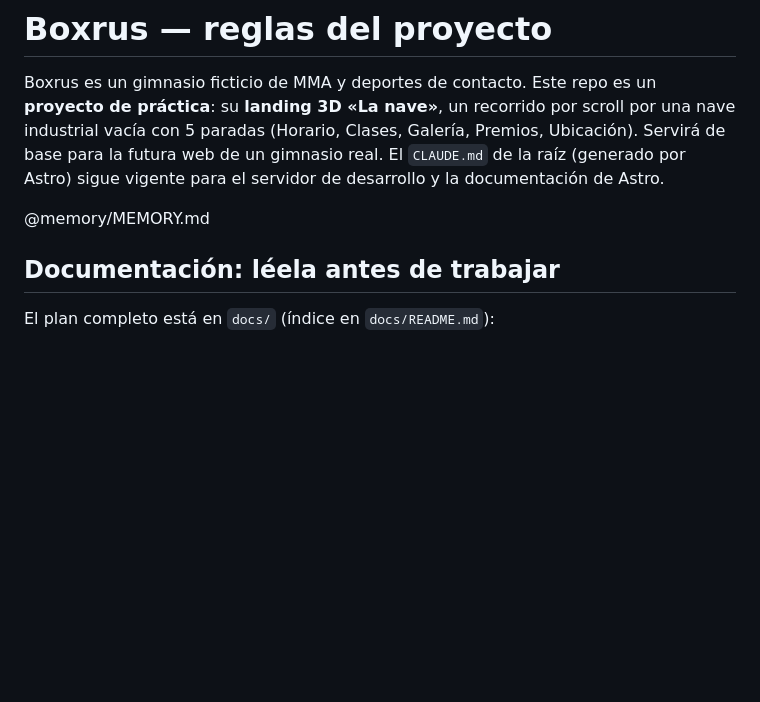
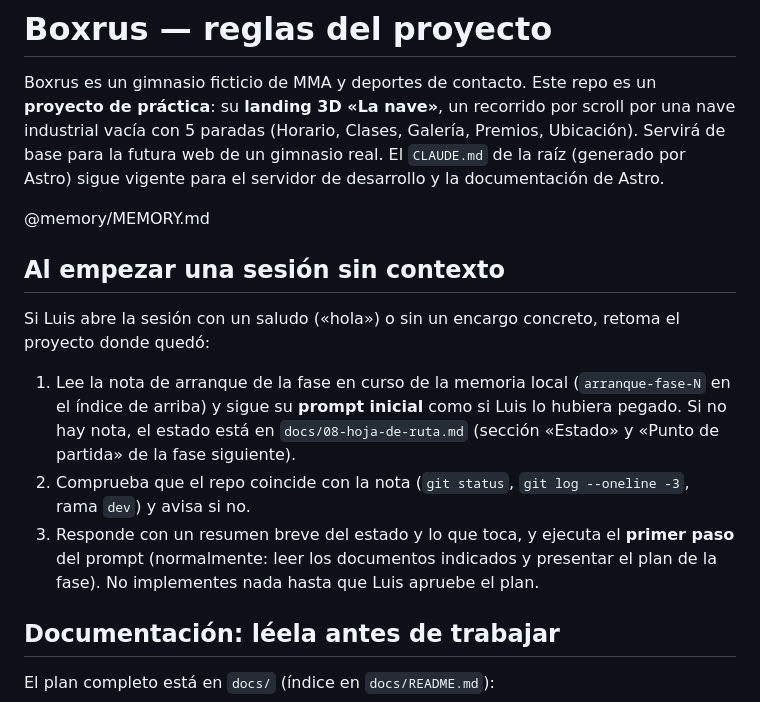
Before and after one commit to luisfdzs/boxrus, a Markdown page: .claude/CLAUDE.md, the part around the change. Rendered like a GitHub page; blank space fills up the shorter version.

Commit message:
Session resume instructions

```diff
--- a/.claude/CLAUDE.md
+++ b/.claude/CLAUDE.md
@@ -3,6 +3,12 @@
 Boxrus es un gimnasio ficticio de MMA y deportes de contacto. Este repo es un **proyecto de práctica**: su **landing 3D «La nave»**, un recorrido por scroll por una nave industrial vacía con 5 paradas (Horario, Clases, Galería, Premios, Ubicación). Servirá de base para la futura web de un gimnasio real. El `CLAUDE.md` de la raíz (generado por Astro) sigue vigente para el servidor de desarrollo y la documentación de Astro.
 
 @memory/MEMORY.md
+
+## Al empezar una sesión sin contexto
+Si Luis abre la sesión con un saludo («hola») o sin un encargo concreto, retoma el proyecto donde quedó:
+1. Lee la nota de arranque de la fase en curso de la memoria local (`arranque-fase-N` en el índice de arriba) y sigue su **prompt inicial** como si Luis lo hubiera pegado. Si no hay nota, el estado está en `docs/08-hoja-de-ruta.md` (sección «Estado» y «Punto de partida» de la fase siguiente).
+2. Comprueba que el repo coincide con la nota (`git status`, `git log --oneline -3`, rama `dev`) y avisa si no.
+3. Responde con un resumen breve del estado y lo que toca, y ejecuta el **primer paso** del prompt (normalmente: leer los documentos indicados y presentar el plan de la fase). No implementes nada hasta que Luis apruebe el plan.
 
 ## Documentación: léela antes de trabajar
 El plan completo está en `docs/` (índice en `docs/README.md`):
```
